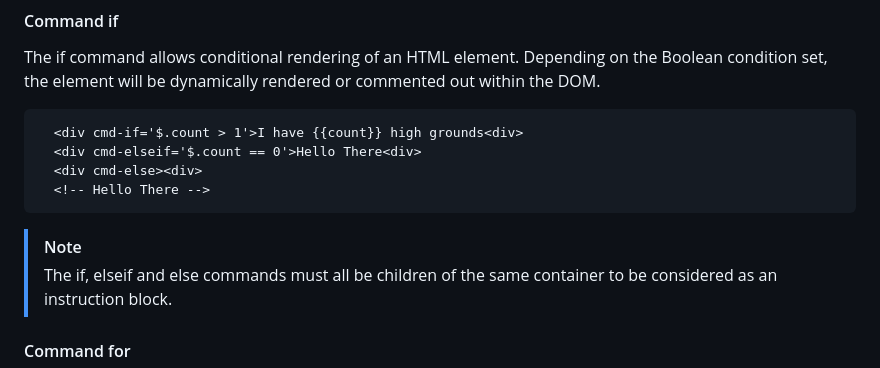
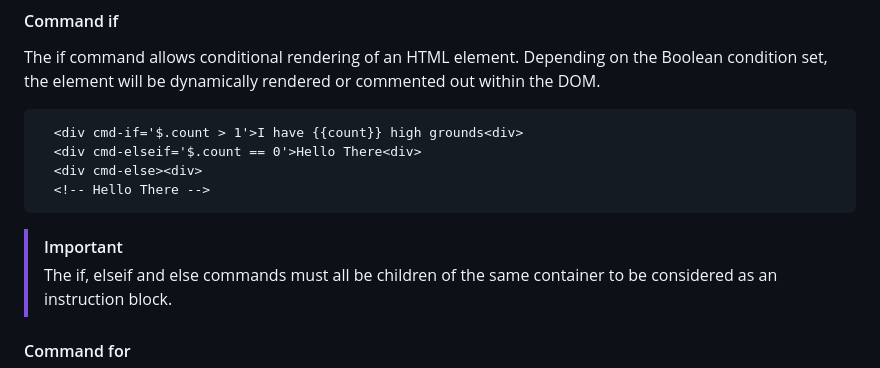
Before and after one commit to Ongaku96/Lampredotto-JS, a Markdown page: README.md, the part around the change printed below. Drawn GitHub-style.

Commit message:
update tips

````diff
--- a/README.md
+++ b/README.md
@@ -116,7 +116,7 @@ Depending on the Boolean condition set, the element will be dynamically rendered
   <!-- Hello There -->
 ```
 
-> [!NOTE]
+> [!IMPORTANT]
 > The if, elseif and else commands must all be children of the same container to be considered as an instruction block.
 
 #### Command for
````
Also changed, not shown: other parts of README.md (+1 -0 lines).
